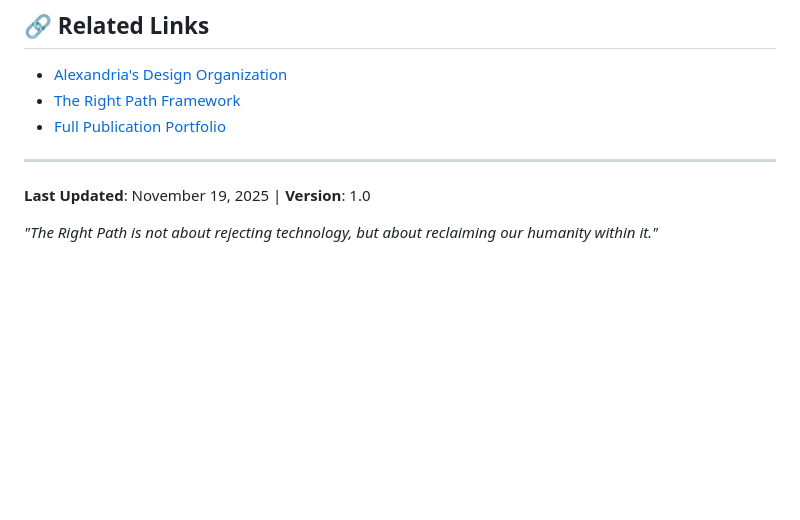
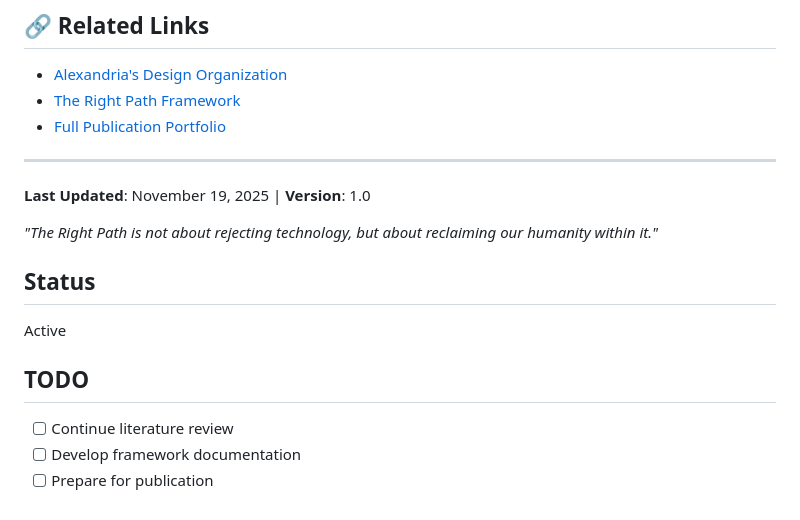
Before and after one commit to Alexandria-s-Design/decolonial-ai-research, a Markdown page: README.md, the part around the change. GitHub-like rendering; blank space fills up the shorter version.

Commit message:
docs: add status and TODO section

```diff
--- a/README.md
+++ b/README.md
@@ -91,3 +91,11 @@ This landing page is part of The Right Path research portfolio.
 **Last Updated**: November 19, 2025 | **Version**: 1.0
 
 *"The Right Path is not about rejecting technology, but about reclaiming our humanity within it."*
+
+## Status
+Active
+
+## TODO
+- [ ] Continue literature review
+- [ ] Develop framework documentation
+- [ ] Prepare for publication
```
